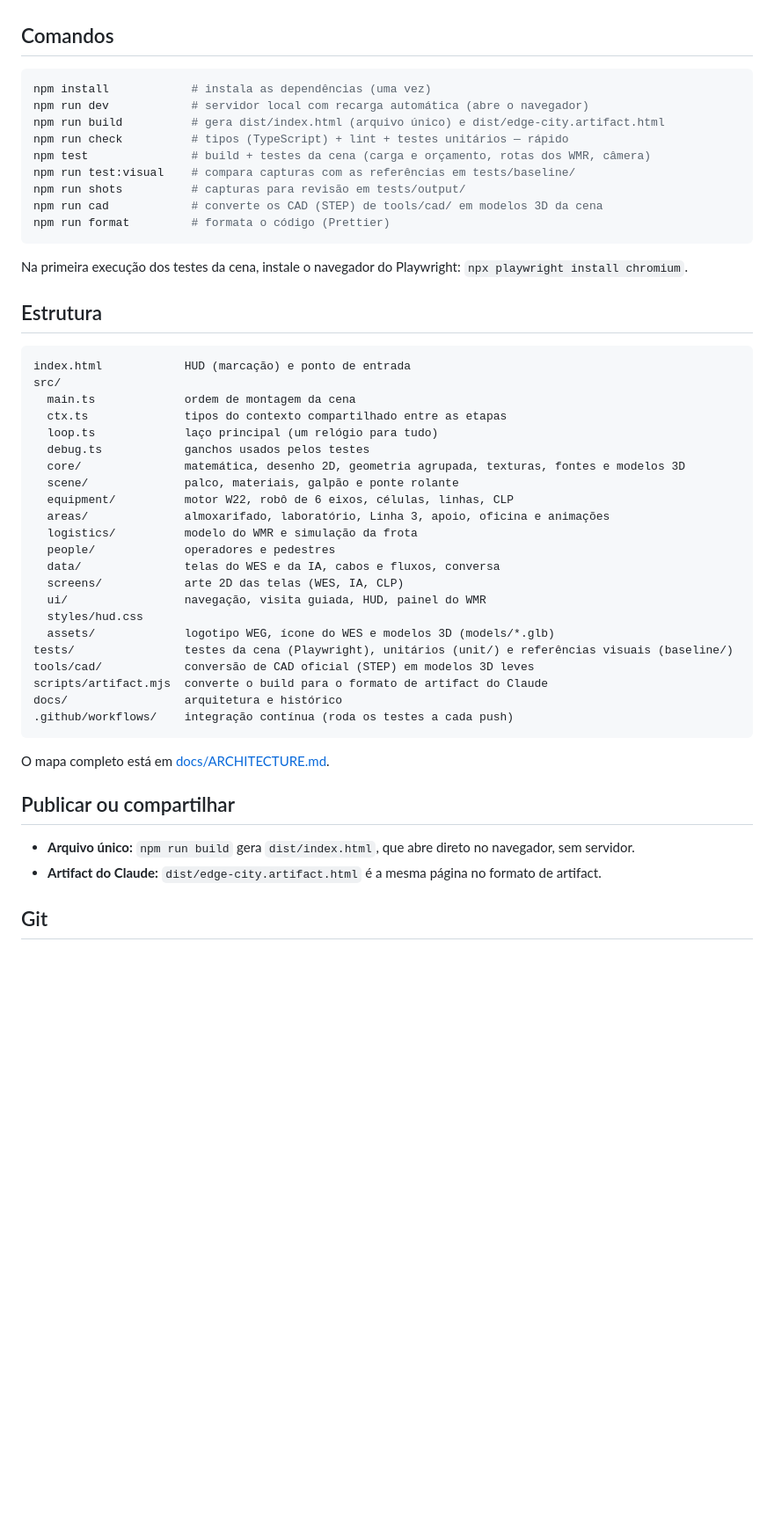
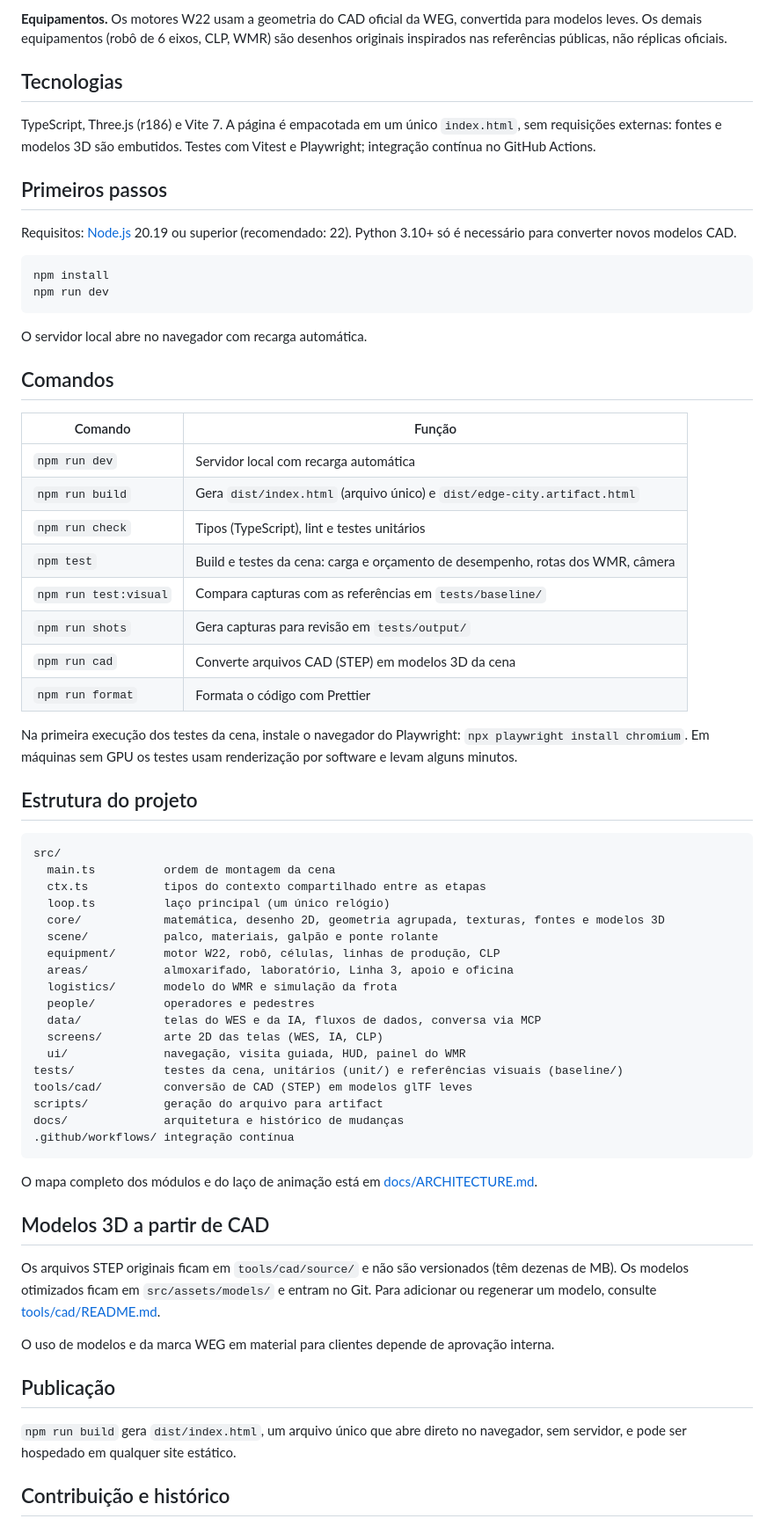
Before and after one commit to andre-miotto/edge-city, a Markdown page: README.md, the part around one of its changes. Shown at 88% size. Rendered like a GitHub page; blank space fills up the shorter version.

````diff
--- a/README.md
+++ b/README.md
@@ -16,53 +29,69 @@ Em volta dessa demonstração há uma fábrica ilustrativa: células robotizadas
+**Equipamentos.** Os motores W22 usam a geometria do CAD oficial da WEG, convertida para modelos leves. Os demais equipamentos (robô de 6 eixos, CLP, WMR) são desenhos originais inspirados nas referências públicas, não réplicas oficiais.
+
+## Tecnologias
+
+TypeScript, Three.js (r186) e Vite 7. A página é empacotada em um único `index.html`, sem requisições externas: fontes e modelos 3D são embutidos. Testes com Vitest e Playwright; integração contínua no GitHub Actions.
+
+## Primeiros passos
+
+Requisitos: [Node.js](https://nodejs.org) 20.19 ou superior (recomendado: 22). Python 3.10+ só é necessário para converter novos modelos CAD.
+
+```bash
+npm install
+npm run dev
+```
+
+O servidor local abre no navegador com recarga automática.
 
 ## Comandos
 
-```bash
-npm install            # instala as dependências (uma vez)
-npm run dev            # servidor local com recarga automática (abre o navegador)
-npm run build          # gera dist/index.html (arquivo único) e dist/edge-city.artifact.html
-npm run check          # tipos (TypeScript) + lint + testes unitários — rápido
-npm test               # build + testes da cena (carga e orçamento, rotas dos WMR, câmera)
-npm run test:visual    # compara capturas com as referências em tests/baseline/
-npm run shots          # capturas para revisão em tests/output/
-npm run cad            # converte os CAD (STEP) de tools/cad/ em modelos 3D da cena
-npm run format         # formata o código (Prettier)
+| Comando | Função |
+| --- | --- |
+| `npm run dev` | Servidor local com recarga automática |
+| `npm run build` | Gera `dist/index.html` (arquivo único) e `dist/edge-city.artifact.html` |
+| `npm run check` | Tipos (TypeScript), lint e testes unitários |
+| `npm test` | Build e testes da cena: carga e orçamento de desempenho, rotas dos WMR, câmera |
+| `npm run test:visual` | Compara capturas com as referências em `tests/baseline/` |
+| `npm run shots` | Gera capturas para revisão em `tests/output/` |
+| `npm run cad` | Converte arquivos CAD (STEP) em modelos 3D da cena |
+| `npm run format` | Formata o código com Prettier |
+
+Na primeira execução dos testes da cena, instale o navegador do Playwright: `npx playwright install chromium`. Em máquinas sem GPU os testes usam renderização por software e levam alguns minutos.
+
+## Estrutura do projeto
+
+```
+src/
+  main.ts          ordem de montagem da cena
+  ctx.ts           tipos do contexto compartilhado entre as etapas
+  loop.ts          laço principal (um único relógio)
+  core/            matemática, desenho 2D, geometria agrupada, texturas, fontes e modelos 3D
+  scene/           palco, materiais, galpão e ponte rolante
+  equipment/       motor W22, robô, células, linhas de produção, CLP
+  areas/           almoxarifado, laboratório, Linha 3, apoio e oficina
+  logistics/       modelo do WMR e simulação da frota
+  people/          operadores e pedestres
+  data/            telas do WES e da IA, fluxos de dados, conversa via MCP
+  screens/         arte 2D das telas (WES, IA, CLP)
+  ui/              navegação, visita guiada, HUD, painel do WMR
+tests/             testes da cena, unitários (unit/) e referências visuais (baseline/)
+tools/cad/         conversão de CAD (STEP) em modelos glTF leves
+scripts/           geração do arquivo para artifact
+docs/              arquitetura e histórico de mudanças
+.github/workflows/ integração contínua
 ```
 
-Na primeira execução dos testes da cena, instale o navegador do Playwright: `npx playwright install chromium`.
+O mapa completo dos módulos e do laço de animação está em [docs/ARCHITECTURE.md](docs/ARCHITECTURE.md).
 
-## Estrutura
+## Modelos 3D a partir de CAD
 
-```
-index.html            HUD (marcação) e ponto de entrada
-src/
-  main.ts             ordem de montagem da cena
-  ctx.ts              tipos do contexto compartilhado entre as etapas
-  loop.ts             laço principal (um relógio para tudo)
-  debug.ts            ganchos usados pelos testes
-  core/               matemática, desenho 2D, geometria agrupada, texturas, fontes e modelos 3D
-  scene/              palco, materiais, galpão e ponte rolante
-  equipment/          motor W22, robô de 6 eixos, células, linhas, CLP
-  areas/              almoxarifado, laboratório, Linha 3, apoio, oficina e animações
-  logistics/          modelo do WMR e simulação da frota
-  people/             operadores e pedestres
-  data/               telas do WES e da IA, cabos e fluxos, conversa
-  screens/            arte 2D das telas (WES, IA, CLP)
-  ui/                 navegação, visita guiada, HUD, painel do WMR
-  styles/hud.css
-  assets/             logotipo WEG, ícone do WES e modelos 3D (models/*.glb)
-tests/                testes da cena (Playwright), unitários (unit/) e referências visuais (baseline/)
-tools/cad/            conversão de CAD oficial (STEP) em modelos 3D leves
-scripts/artifact.mjs  converte o build para o formato de artifact do Claude
-docs/                 arquitetura e histórico
-.github/workflows/    integração contínua (roda os testes a cada push)
-```
+Os arquivos STEP originais ficam em `tools/cad/source/` e não são versionados (têm dezenas de MB). Os modelos otimizados ficam em `src/assets/models/` e entram no Git. Para adicionar ou regenerar um modelo, consulte [tools/cad/README.md](tools/cad/README.md).
 
-O mapa completo está em [docs/ARCHITECTURE.md](docs/ARCHITECTURE.md).
+O uso de modelos e da marca WEG em material para clientes depende de aprovação interna.
 
-## Publicar ou compartilhar
+## Publicação
 
-- **Arquivo único:** `npm run build` gera `dist/index.html`, que abre direto no navegador, sem servidor.
-- **Artifact do Claude:** `dist/edge-city.artifact.html` é a mesma página no formato de artifact.
+`npm run build` gera `dist/index.html`, um arquivo único que abre direto no navegador, sem servidor, e pode ser hospedado em qualquer site estático.
 
-## Git
+## Contribuição e histórico
 
````
Also changed, not shown: other parts of README.md (+23 -27 lines), docs/img/almoxarifado.jpg (added), docs/img/motor-tt01.jpg (added), docs/img/tela-wes.jpg (added), docs/img/visao-geral.jpg (added).
